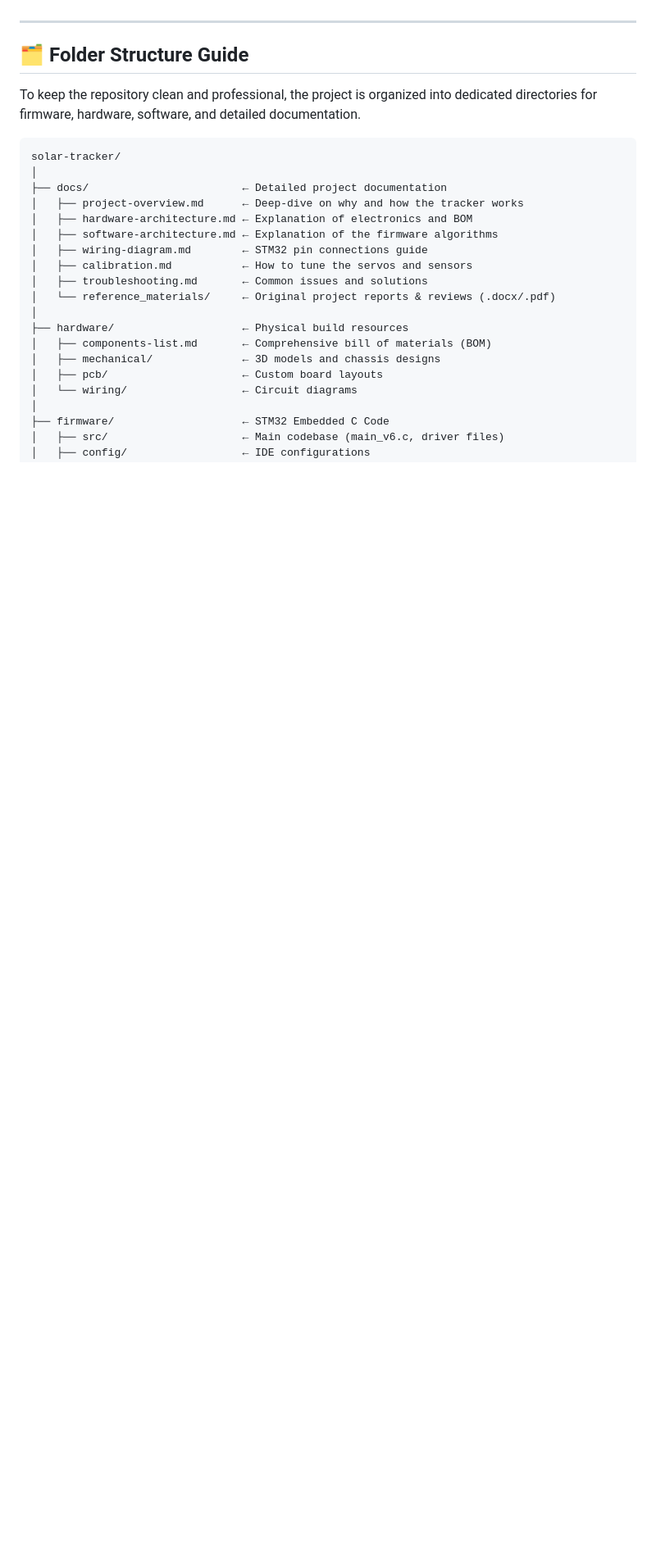
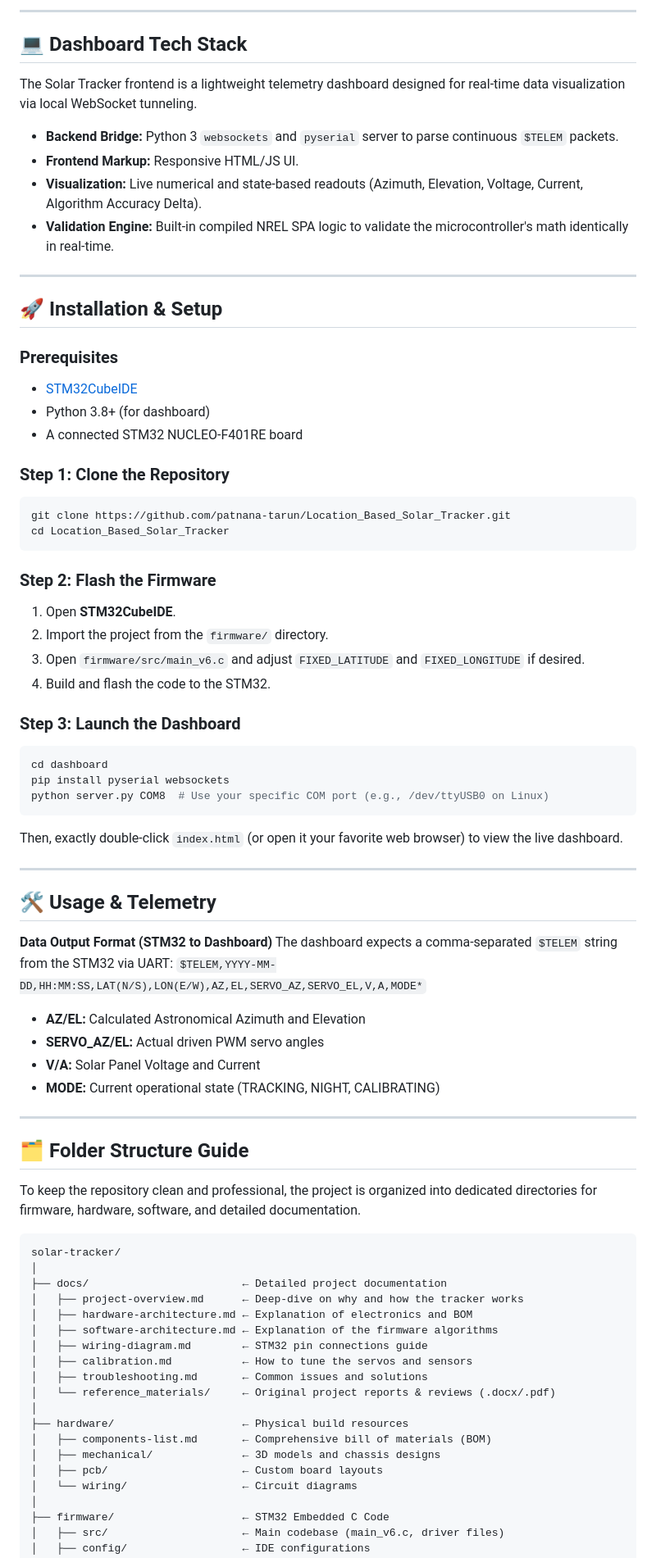
Before and after one commit to patnana-tarun/Location_Based_Solar_Tracker, a Markdown page: README.md, the part around one of its changes. Shown at 82% size. GitHub-like rendering; blank space fills up the shorter version.

````diff
--- a/README.md
+++ b/README.md
@@ -37,3 +66,55 @@ It features:
+---
+
+## 💻 Dashboard Tech Stack
+
+The Solar Tracker frontend is a lightweight telemetry dashboard designed for real-time data visualization via local WebSocket tunneling.
+
+- **Backend Bridge:** Python 3 `websockets` and `pyserial` server to parse continuous `$TELEM` packets.
+- **Frontend Markup:** Responsive HTML/JS UI.
+- **Visualization:** Live numerical and state-based readouts (Azimuth, Elevation, Voltage, Current, Algorithm Accuracy Delta).
+- **Validation Engine:** Built-in compiled NREL SPA logic to validate the microcontroller's math identically in real-time.
+
+---
+
+## 🚀 Installation & Setup
+
+### Prerequisites
+- [STM32CubeIDE](https://www.st.com/en/development-tools/stm32cubeide.html)
+- Python 3.8+ (for dashboard)
+- A connected STM32 NUCLEO-F401RE board
+
+### Step 1: Clone the Repository
+```bash
+git clone https://github.com/patnana-tarun/Location_Based_Solar_Tracker.git
+cd Location_Based_Solar_Tracker
+```
+
+### Step 2: Flash the Firmware
+1. Open **STM32CubeIDE**.
+2. Import the project from the `firmware/` directory.
+3. Open `firmware/src/main_v6.c` and adjust `FIXED_LATITUDE` and `FIXED_LONGITUDE` if desired.
+4. Build and flash the code to the STM32.
+
+### Step 3: Launch the Dashboard
+```bash
+cd dashboard
+pip install pyserial websockets
+python server.py COM8  # Use your specific COM port (e.g., /dev/ttyUSB0 on Linux)
+```
+Then, exactly double-click `index.html` (or open it your favorite web browser) to view the live dashboard.
+
+---
+
+## 🛠️ Usage & Telemetry
+
+**Data Output Format (STM32 to Dashboard)**
+The dashboard expects a comma-separated `$TELEM` string from the STM32 via UART:
+`$TELEM,YYYY-MM-DD,HH:MM:SS,LAT(N/S),LON(E/W),AZ,EL,SERVO_AZ,SERVO_EL,V,A,MODE*`
+
+- **AZ/EL:** Calculated Astronomical Azimuth and Elevation
+- **SERVO_AZ/EL:** Actual driven PWM servo angles
+- **V/A:** Solar Panel Voltage and Current
+- **MODE:** Current operational state (TRACKING, NIGHT, CALIBRATING)
 
 ---
 
@@ -41,7 +122,7 @@ It features:
 
 To keep the repository clean and professional, the project is organized into dedicated directories for firmware, hardware, software, and detailed documentation.
 
-```
+```text
 solar-tracker/
 │
 ├── docs/                        ← Detailed project documentation
````
Also changed, not shown: other parts of README.md (+44 -23 lines).
